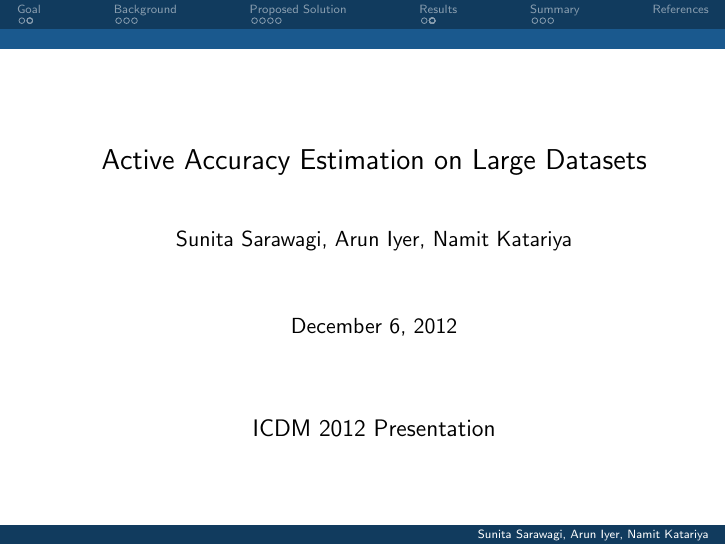
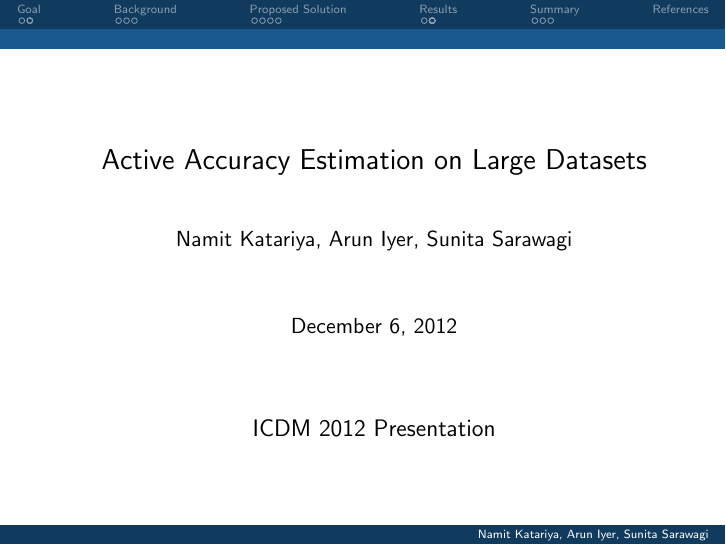
Before and after one commit to namitk/icdm, LaTeX slides (presentation.tex): page 1 of 26. Compiled offline with pdfLaTeX.

Commit message:
uploading slides

```diff
--- a/presentation.tex
+++ b/presentation.tex
@@ -109,7 +109,7 @@
 
 
 \title[]{Active Accuracy Estimation on Large Datasets}
-\author {Sunita Sarawagi, Arun Iyer, Namit Katariya}
+\author {Namit Katariya, Arun Iyer, Sunita Sarawagi}
 
 \bibliographystyle{apalike}
 
```
Also changed, not shown: presentation.pdf.
